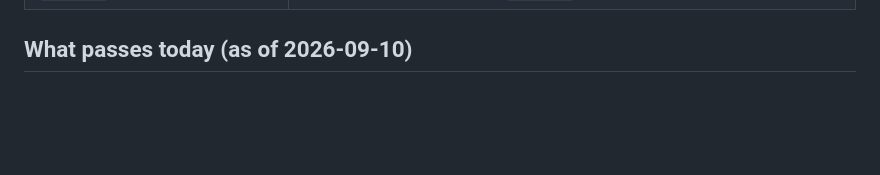
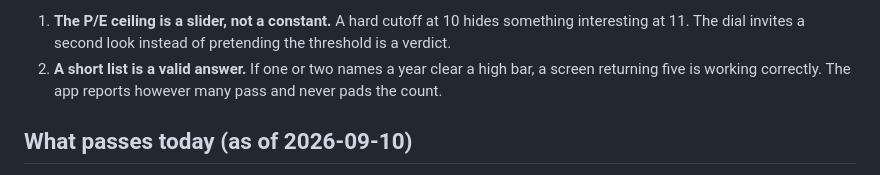
Before and after one commit to jdkennelly2/Down-under-dive, a Markdown page: asx-screener/README.md, the part around one of its changes. Rendered like a GitHub page; blank space fills up the shorter version.

```diff
--- a/asx-screener/README.md
+++ b/asx-screener/README.md
@@ -37,3 +116,9 @@ app** (`app.html`) that presents the results and lets you adjust the filters.
+1. **The P/E ceiling is a slider, not a constant.** A hard cutoff at 10 hides
+   something interesting at 11. The dial invites a second look instead of
+   pretending the threshold is a verdict.
+2. **A short list is a valid answer.** If one or two names a year clear a high
+   bar, a screen returning five is working correctly. The app reports however
+   many pass and never pads the count.
 
 ## What passes today (as of 2026-09-10)
 
```
Also changed, not shown: other parts of asx-screener/README.md (+79 -0 lines).
